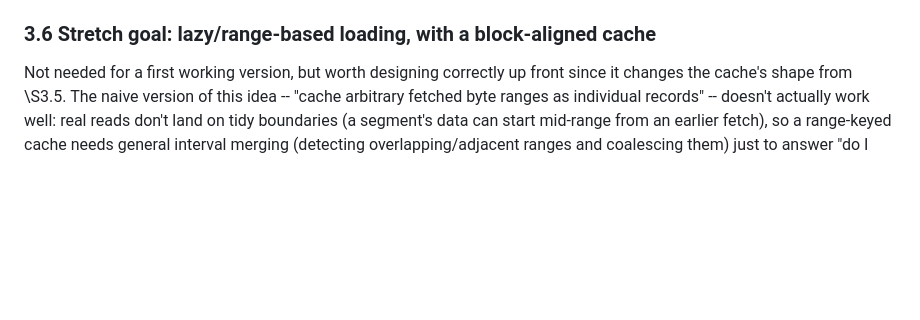
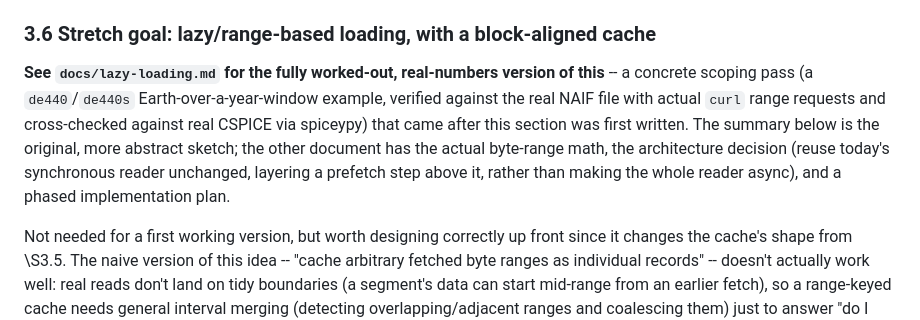
Before and after one commit to stevenstetzler/spiceJS, a Markdown page: docs/browser-support.md, the part around the change. Rendered like a GitHub page; blank space fills up the shorter version.

```diff
--- a/docs/browser-support.md
+++ b/docs/browser-support.md
@@ -308,6 +308,17 @@ without changing the interface.
 
 ### 3.6 Stretch goal: lazy/range-based loading, with a block-aligned cache
 
+**See `docs/lazy-loading.md` for the fully worked-out, real-numbers
+version of this** -- a concrete scoping pass (a `de440`/`de440s`
+Earth-over-a-year-window example, verified against the real NAIF file
+with actual `curl` range requests and cross-checked against real
+CSPICE via spiceypy) that came after this section was first written.
+The summary below is the original, more abstract sketch; the other
+document has the actual byte-range math, the architecture decision
+(reuse today's synchronous reader unchanged, layering a prefetch step
+above it, rather than making the whole reader async), and a phased
+implementation plan.
+
 Not needed for a first working version, but worth designing correctly
 up front since it changes the cache's shape from \S3.5. The naive
 version of this idea -- "cache arbitrary fetched byte ranges as
```
Also changed, not shown: docs/lazy-loading.md (added, +343 -0 lines).
